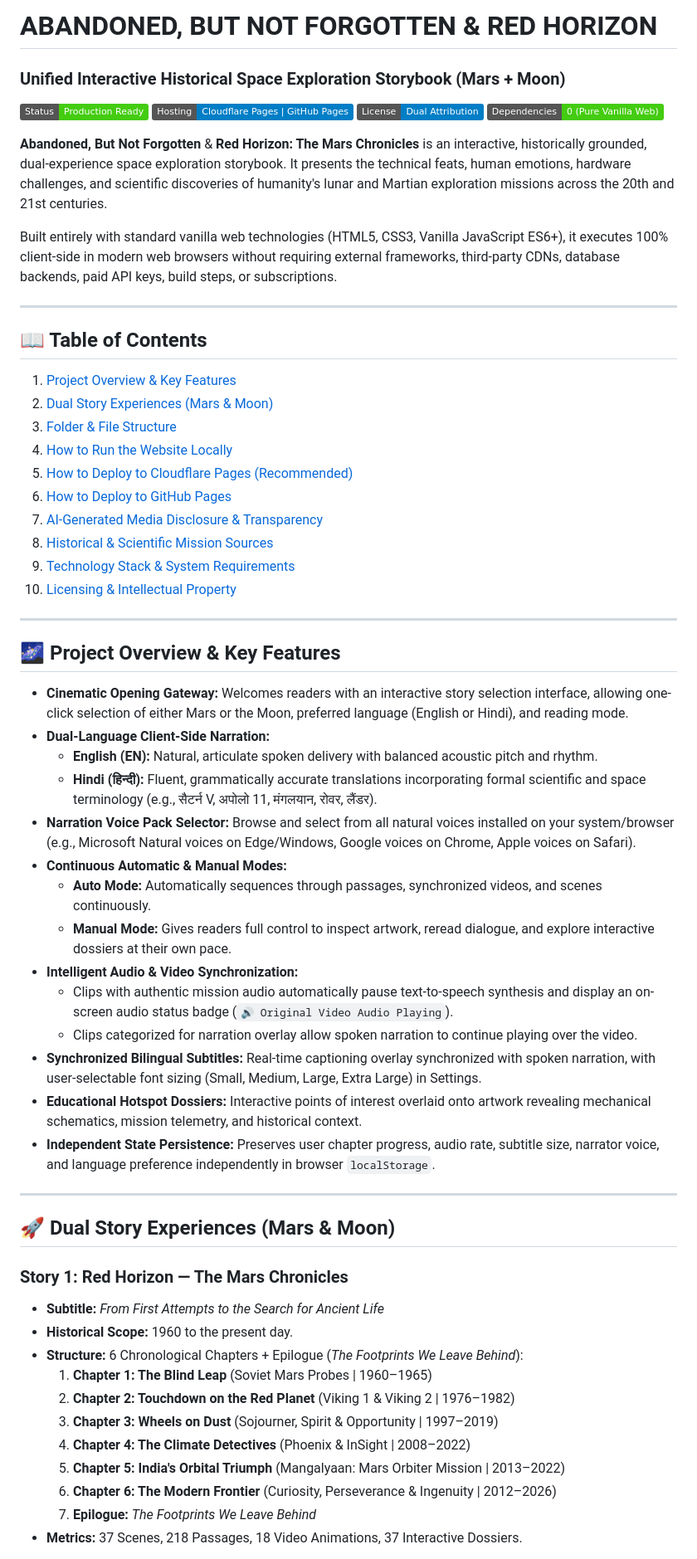
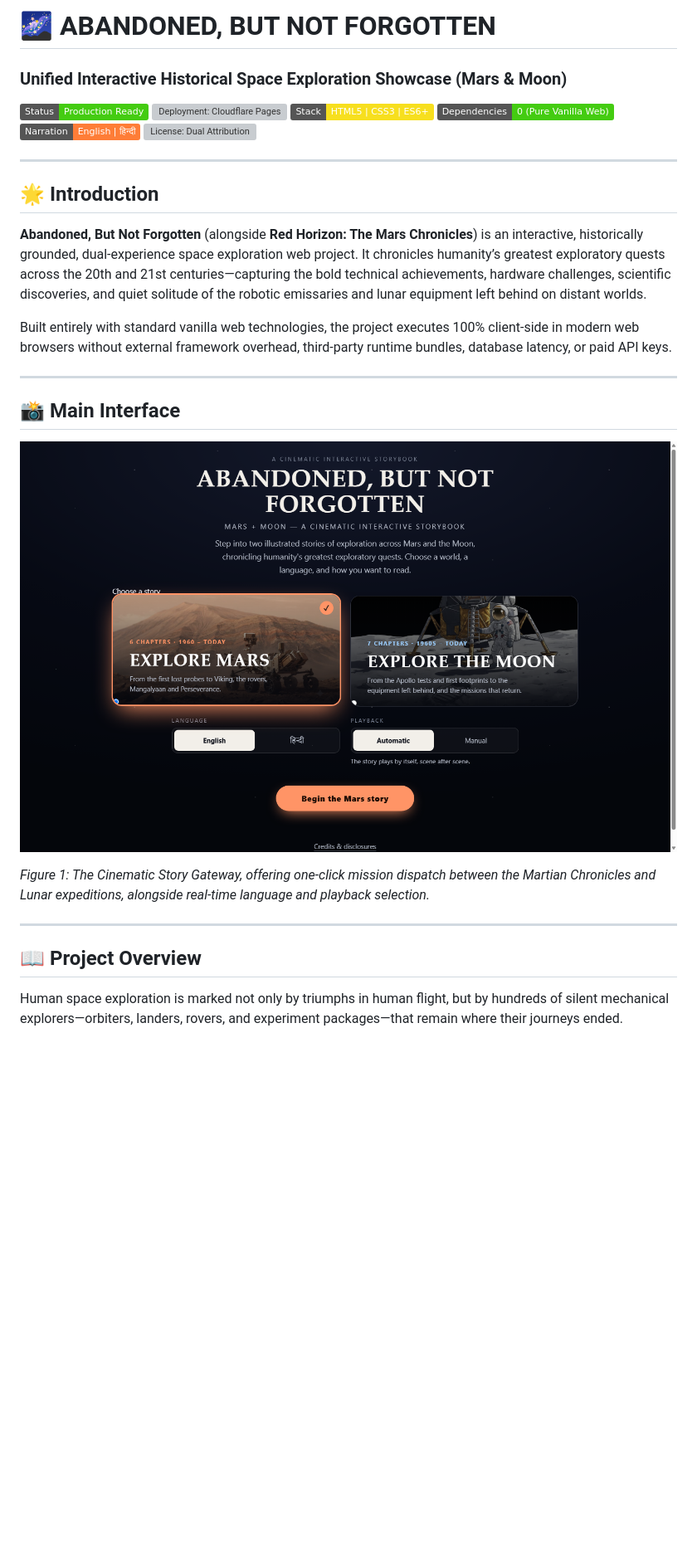
Before and after one commit to bhawsarhardik195-blip/Abandoned-But-Not-Forgotten, a Markdown page: README.md, the part around one of its changes. Shown at 83% size. Drawn GitHub-style; pictures changed too: screenshots/01-homepage.png (added); badges without logos; blank space fills up the shorter version; grey boxes are pictures that could not be loaded.

Commit message:
docs(showcase): redesign README into professional project presentation and add live screenshot gallery

```diff
--- a/README.md
+++ b/README.md
@@ -1,62 +1,32 @@
-# ABANDONED, BUT NOT FORGOTTEN & RED HORIZON
-### Unified Interactive Historical Space Exploration Storybook (Mars + Moon)
+# 🌌 ABANDONED, BUT NOT FORGOTTEN
+### Unified Interactive Historical Space Exploration Showcase (Mars & Moon)
 
 [![Status: Production Ready](https://img.shields.io/badge/Status-Production%20Ready-success.svg)](#)
-[![Hosting: Cloudflare Pages / GitHub Pages](https://img.shields.io/badge/Hosting-Cloudflare%20Pages%20%7C%20GitHub%20Pages-blue.svg)](#)
-[![License: Open Source Code / Separate Media Terms](https://img.shields.io/badge/License-Dual%20Attribution-informational.svg)](#licensing-and-intellectual-property)
-[![Zero External Dependencies](https://img.shields.io/badge/Dependencies-0%20(Pure%20Vanilla%20Web)-brightgreen.svg)](#technology-stack)
-
-**Abandoned, But Not Forgotten** & **Red Horizon: The Mars Chronicles** is an interactive, historically grounded, dual-experience space exploration storybook. It presents the technical feats, human emotions, hardware challenges, and scientific discoveries of humanity's lunar and Martian exploration missions across the 20th and 21st centuries.
-
-Built entirely with standard vanilla web technologies (HTML5, CSS3, Vanilla JavaScript ES6+), it executes 100% client-side in modern web browsers without requiring external frameworks, third-party CDNs, database backends, paid API keys, build steps, or subscriptions.
+[![Deployment: Cloudflare Pages](https://img.shields.io/badge/Deployment-Cloudflare%20Pages%20%2F%20Edge%20CDN-F38020?logo=cloudflare&logoColor=white)](#)
+[![Technologies: Pure Vanilla Web](https://img.shields.io/badge/Stack-HTML5%20%7C%20CSS3%20%7C%20ES6%2B-F7DF1E?logo=javascript&logoColor=black)](#technologies-used)
+[![Dependencies: Zero](https://img.shields.io/badge/Dependencies-0%20(Pure%20Vanilla%20Web)-brightgreen.svg)](#technologies-used)
+[![Narration: Bilingual Speech Synthesis](https://img.shields.io/badge/Narration-English%20%7C%20%E0%A4%B9%E0%A4%BF%E0%A4%A8%E0%A5%8D%E0%A4%A6%E0%A5%80-orange.svg)](#english-and-hindi-narration)
+[![License: Dual Attribution](https://img.shields.io/badge/License-MIT%20Code%20%2F%20Attribution-informational.svg)](#licensing-and-intellectual-property)
 
 ---
 
-## 📖 Table of Contents
-1. [Project Overview & Key Features](#-project-overview--key-features)
-2. [Dual Story Experiences (Mars & Moon)](#-dual-story-experiences-mars--moon)
-3. [Folder & File Structure](#-folder--file-structure)
-4. [How to Run the Website Locally](#-how-to-run-the-website-locally)
-5. [How to Deploy to Cloudflare Pages (Recommended)](#-how-to-deploy-to-cloudflare-pages-recommended)
-6. [How to Deploy to GitHub Pages](#-how-to-deploy-to-github-pages)
-7. [AI-Generated Media Disclosure & Transparency](#-ai-generated-media-disclosure--transparency)
-8. [Historical & Scientific Mission Sources](#-historical--scientific-mission-sources)
-9. [Technology Stack & System Requirements](#-technology-stack--system-requirements)
-10. [Licensing & Intellectual Property](#-licensing--intellectual-property)
+## 🌟 Introduction
+
+**Abandoned, But Not Forgotten** (alongside **Red Horizon: The Mars Chronicles**) is an interactive, historically grounded, dual-experience space exploration web project. It chronicles humanity’s greatest exploratory quests across the 20th and 21st centuries—capturing the bold technical achievements, hardware challenges, scientific discoveries, and quiet solitude of the robotic emissaries and lunar equipment left behind on distant worlds.
+
+Built entirely with standard vanilla web technologies, the project executes 100% client-side in modern web browsers without external framework overhead, third-party runtime bundles, database latency, or paid API keys.
 
 ---
 
-## 🌌 Project Overview & Key Features
+## 📸 Main Interface
 
-* **Cinematic Opening Gateway:** Welcomes readers with an interactive story selection interface, allowing one-click selection of either Mars or the Moon, preferred language (English or Hindi), and reading mode.
-* **Dual-Language Client-Side Narration:**
-  * **English (EN):** Natural, articulate spoken delivery with balanced acoustic pitch and rhythm.
-  * **Hindi (हिन्दी):** Fluent, grammatically accurate translations incorporating formal scientific and space terminology (e.g., सैटर्न V, अपोलो 11, मंगलयान, रोवर, लैंडर).
-* **Narration Voice Pack Selector:** Browse and select from all natural voices installed on your system/browser (e.g., Microsoft Natural voices on Edge/Windows, Google voices on Chrome, Apple voices on Safari).
-* **Continuous Automatic & Manual Modes:**
-  * **Auto Mode:** Automatically sequences through passages, synchronized videos, and scenes continuously.
-  * **Manual Mode:** Gives readers full control to inspect artwork, reread dialogue, and explore interactive dossiers at their own pace.
-* **Intelligent Audio & Video Synchronization:**
-  * Clips with authentic mission audio automatically pause text-to-speech synthesis and display an on-screen audio status badge (`🔊 Original Video Audio Playing`).
-  * Clips categorized for narration overlay allow spoken narration to continue playing over the video.
-* **Synchronized Bilingual Subtitles:** Real-time captioning overlay synchronized with spoken narration, with user-selectable font sizing (Small, Medium, Large, Extra Large) in Settings.
-* **Educational Hotspot Dossiers:** Interactive points of interest overlaid onto artwork revealing mechanical schematics, mission telemetry, and historical context.
-* **Independent State Persistence:** Preserves user chapter progress, audio rate, subtitle size, narrator voice, and language preference independently in browser `localStorage`.
+![Abandoned, But Not Forgotten - Gateway Interface](screenshots/01-homepage.png)
+
+*Figure 1: The Cinematic Story Gateway, offering one-click mission dispatch between the Martian Chronicles and Lunar expeditions, alongside real-time language and playback selection.*
 
 ---
 
-## 🚀 Dual Story Experiences (Mars & Moon)
+## 📖 Project Overview
 
-### Story 1: Red Horizon — The Mars Chronicles
-* **Subtitle:** *From First Attempts to the Search for Ancient Life*
-* **Historical Scope:** 1960 to the present day.
-* **Structure:** 6 Chronological Chapters + Epilogue (*The Footprints We Leave Behind*):
-  1. **Chapter 1: The Blind Leap** (Soviet Mars Probes | 1960–1965)
-  2. **Chapter 2: Touchdown on the Red Planet** (Viking 1 & Viking 2 | 1976–1982)
-  3. **Chapter 3: Wheels on Dust** (Sojourner, Spirit & Opportunity | 1997–2019)
-  4. **Chapter 4: The Climate Detectives** (Phoenix & InSight | 2008–2022)
-  5. **Chapter 5: India's Orbital Triumph** (Mangalyaan: Mars Orbiter Mission | 2013–2022)
-  6. **Chapter 6: The Modern Frontier** (Curiosity, Perseverance & Ingenuity | 2012–2026)
-  7. **Epilogue:** *The Footprints We Leave Behind*
-* **Metrics:** 37 Scenes, 218 Passages, 18 Video Animations, 37 Interactive Dossiers.
+Human space exploration is marked not only by triumphs in human flight, but by hundreds of silent mechanical explorers—orbiters, landers, rovers, and experiment packages—that remain where their journeys ended.
 
```
Also changed, not shown: other parts of README.md (+120 -104 lines), screenshots/03-moon-interface.png (added), screenshots/04-chapter-navigation.png (added), screenshots/05-narration-settings.png (added), screenshots/06-mobile-interface.png (added), 2 other files.
